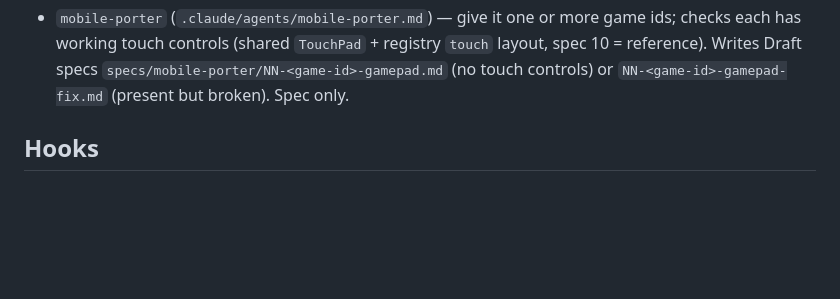
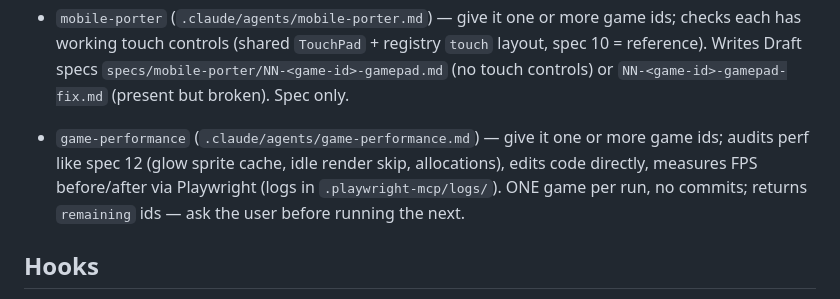
Before and after one commit to Oliverikx/05-arcade-vault, a Markdown page: CLAUDE.md, the part around the change. GitHub-like rendering; blank space fills up the shorter version.

Commit message:
feat(game-performance): add performance auditing agent for game optimization

```diff
--- a/CLAUDE.md
+++ b/CLAUDE.md
@@ -64,6 +64,8 @@ Resend (`resend` package), `app/about/actions.ts`. Env: `RESEND_API_KEY`, `CONTA
 - `skin-designer` (`.claude/agents/skin-designer.md`) — give it one or more game ids; checks each has a skin selector with neon/retro/classic (tetris = reference). Writes Draft specs `specs/skin-designer/NN-<game-id>-skin-selector.md` (no selector) or `NN-<game-id>-missing-skins.md` (some skins missing). Spec only.
 - `mobile-porter` (`.claude/agents/mobile-porter.md`) — give it one or more game ids; checks each has working touch controls (shared `TouchPad` + registry `touch` layout, spec 10 = reference). Writes Draft specs `specs/mobile-porter/NN-<game-id>-gamepad.md` (no touch controls) or `NN-<game-id>-gamepad-fix.md` (present but broken). Spec only.
 
+- `game-performance` (`.claude/agents/game-performance.md`) — give it one or more game ids; audits perf like spec 12 (glow sprite cache, idle render skip, allocations), edits code directly, measures FPS before/after via Playwright (logs in `.playwright-mcp/logs/`). ONE game per run, no commits; returns `remaining` ids — ask the user before running the next.
+
 ## Hooks
 
 `.claude/settings.json` — PostToolUse hook runs `.claude/hooks/format-file.mjs` (Prettier) after every Write/Edit.
```
Also changed, not shown: .claude/agents/game-performance.md (added, +76 -0 lines).
